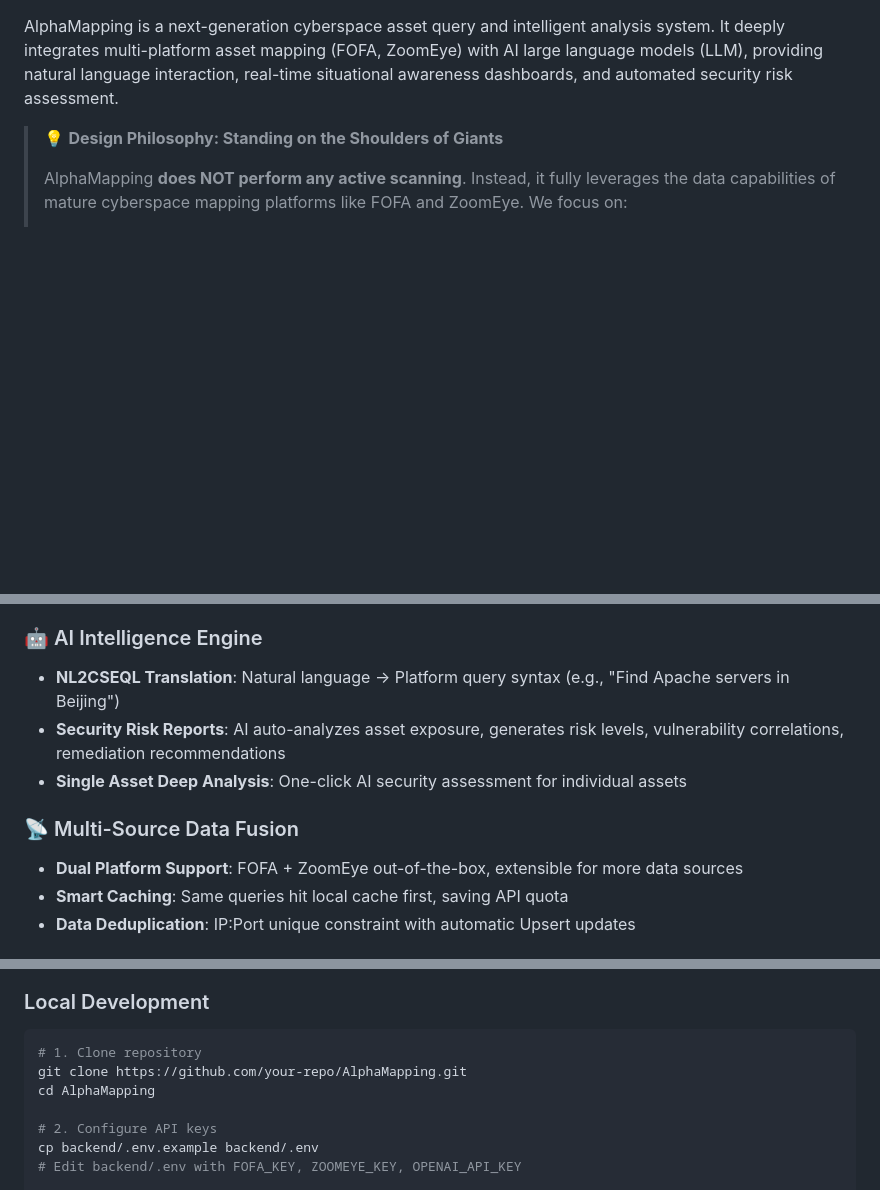
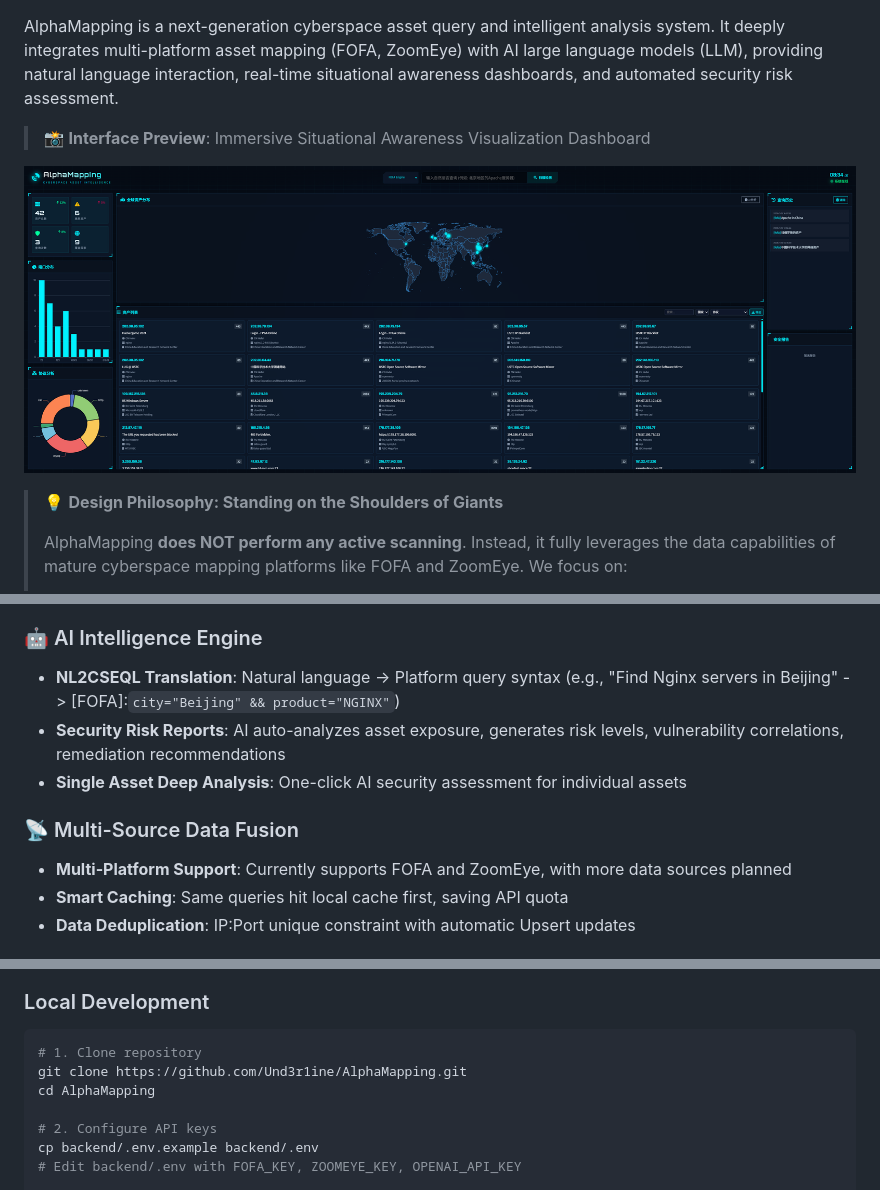
Before and after one commit to FranciscoLaurent/AlphaMapping, a Markdown page: README.en.md, 3 parts joined by grey strips. GitHub-like rendering; blank space fills up the shorter version.

Commit message:
docs: Enhance README with a new logo, improved dashboard preview, refined AI feature descriptions, updated platform support details, and corrected the Git clone URL.

````diff
--- a/README.en.md
+++ b/README.en.md
@@ -12,5 +14,9 @@
 
 AlphaMapping is a next-generation cyberspace asset query and intelligent analysis system. It deeply integrates multi-platform asset mapping (FOFA, ZoomEye) with AI large language models (LLM), providing natural language interaction, real-time situational awareness dashboards, and automated security risk assessment.
+
+> 📸 **Interface Preview**: Immersive Situational Awareness Visualization Dashboard
+
+![AlphaMapping Dashboard](image.png)
 
 > 💡 **Design Philosophy: Standing on the Shoulders of Giants**
 >
@@ -28,12 +34,12 @@ AlphaMapping is a next-generation cyberspace asset query and intelligent analysi
 - **5-Column Grid Layout**: Compact asset cards displaying more information per screen
 
 ### 🤖 AI Intelligence Engine
-- **NL2CSEQL Translation**: Natural language → Platform query syntax (e.g., "Find Apache servers in Beijing")
+- **NL2CSEQL Translation**: Natural language → Platform query syntax (e.g., "Find Nginx servers in Beijing" -> [FOFA]:`city="Beijing" && product="NGINX"`)
 - **Security Risk Reports**: AI auto-analyzes asset exposure, generates risk levels, vulnerability correlations, remediation recommendations
 - **Single Asset Deep Analysis**: One-click AI security assessment for individual assets
 
 ### 📡 Multi-Source Data Fusion
-- **Dual Platform Support**: FOFA + ZoomEye out-of-the-box, extensible for more data sources
+- **Multi-Platform Support**: Currently supports FOFA and ZoomEye, with more data sources planned
 - **Smart Caching**: Same queries hit local cache first, saving API quota
 - **Data Deduplication**: IP:Port unique constraint with automatic Upsert updates
 
@@ -84,7 +90,7 @@ AlphaMapping/
 
 ```bash
 # 1. Clone repository
-git clone https://github.com/your-repo/AlphaMapping.git
+git clone https://github.com/Und3r1ine/AlphaMapping.git
 cd AlphaMapping
 
 # 2. Configure API keys
````
Also changed, not shown: other parts of README.en.md (+3 -1 lines).
